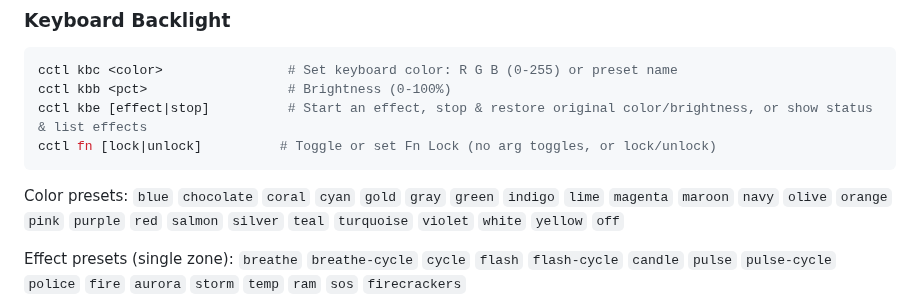
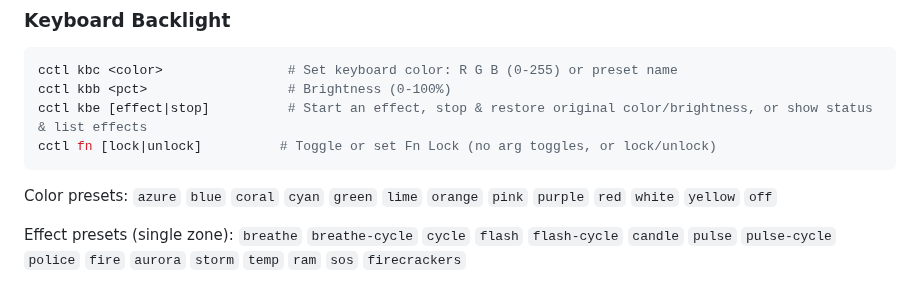
Before and after one commit to bhusann/cctl, a Markdown page: docs/commands.md, the part around the change. Drawn GitHub-style.

````diff
--- a/docs/commands.md
+++ b/docs/commands.md
@@ -8,7 +8,7 @@ cctl kbe [effect|stop]          # Start an effect, stop & restore original color
 cctl fn [lock|unlock]          # Toggle or set Fn Lock (no arg toggles, or lock/unlock)
 ```
 
-Color presets: `blue` `chocolate` `coral` `cyan` `gold` `gray` `green` `indigo` `lime` `magenta` `maroon` `navy` `olive` `orange` `pink` `purple` `red` `salmon` `silver` `teal` `turquoise` `violet` `white` `yellow` `off`
+Color presets: `azure` `blue` `coral` `cyan` `green` `lime` `orange` `pink` `purple` `red` `white` `yellow` `off`
 
 Effect presets (single zone): `breathe` `breathe-cycle` `cycle` `flash` `flash-cycle` `candle` `pulse` `pulse-cycle` `police` `fire` `aurora` `storm` `temp` `ram` `sos` `firecrackers`
 
````
Also changed, not shown: docs/screenshots/kbc-presets.png, 2 other files.
